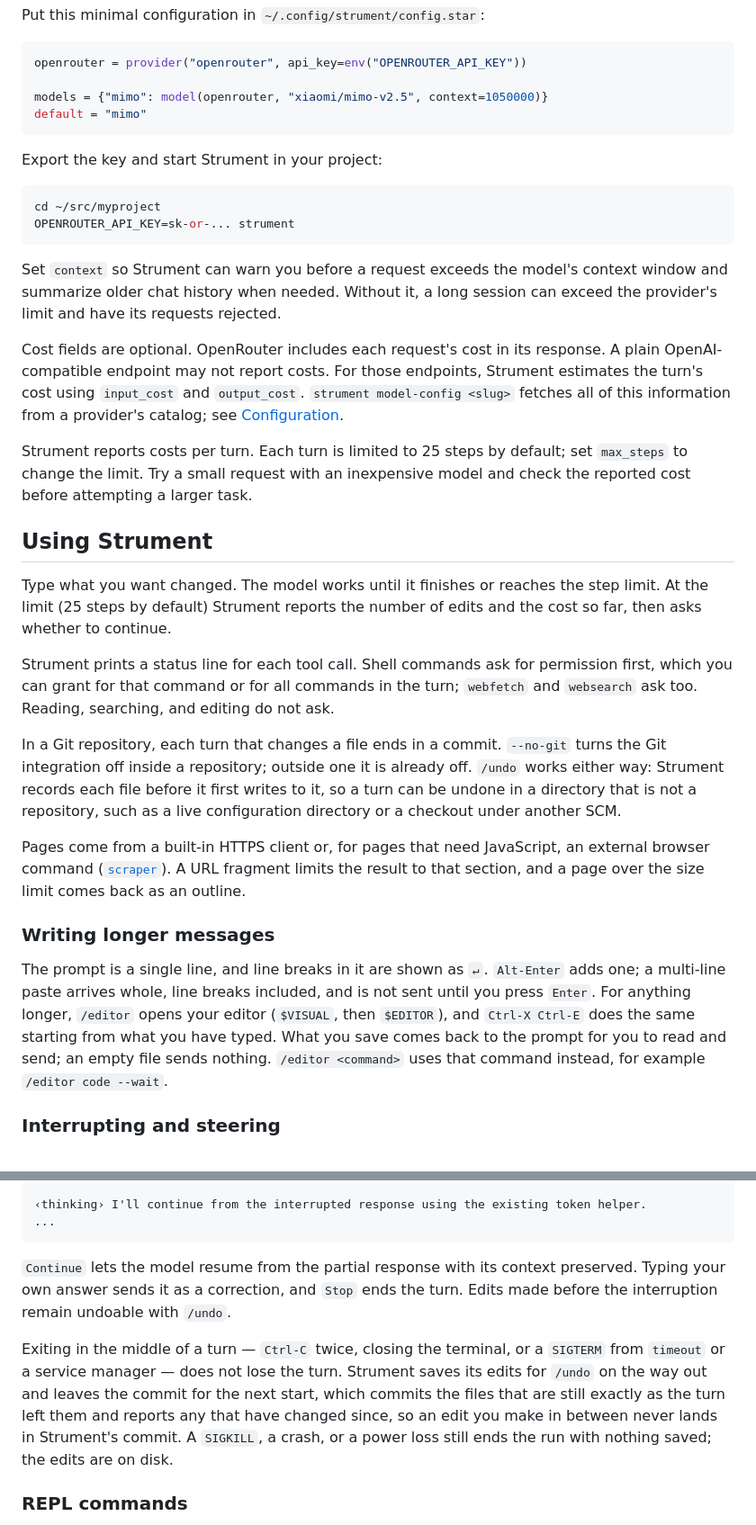
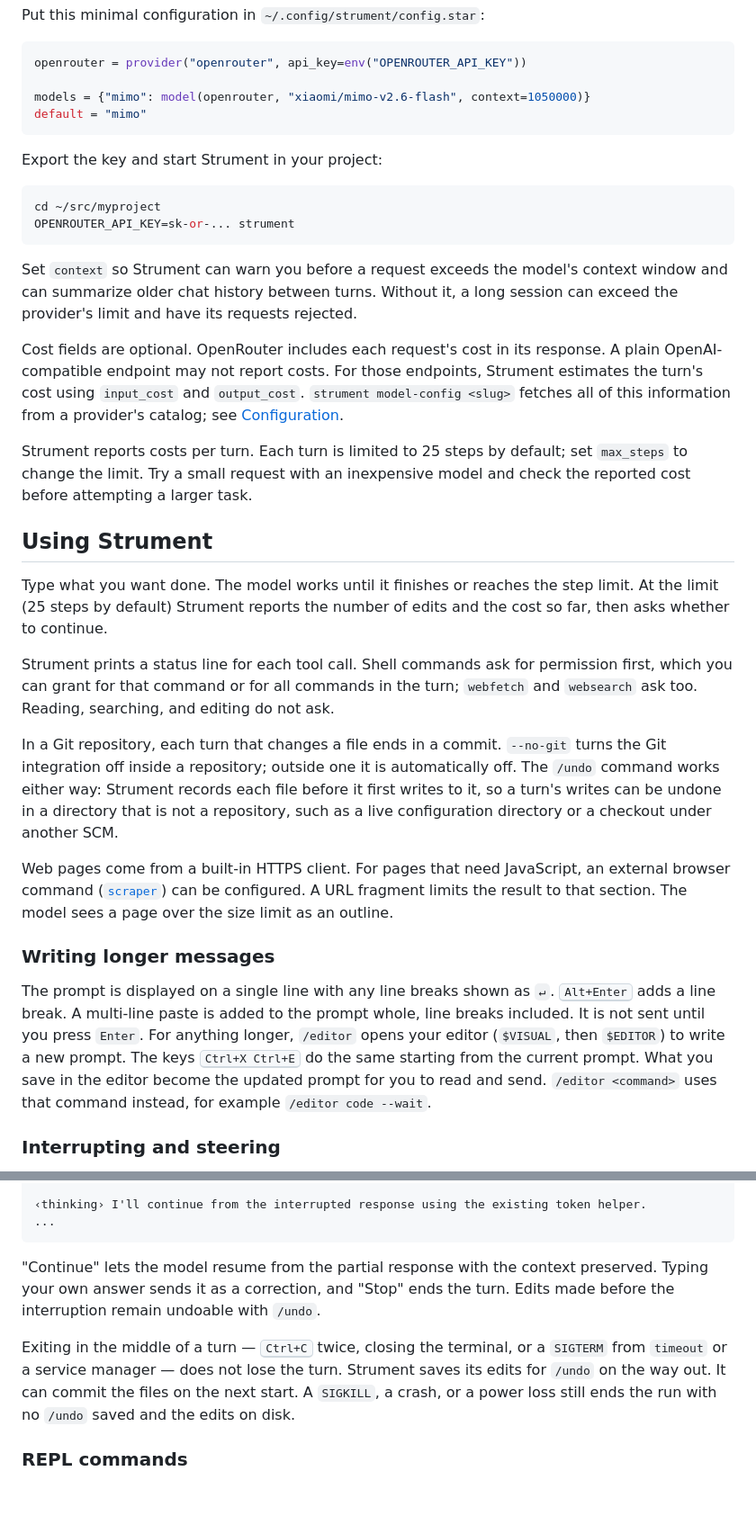
Before and after one commit to dbohdan/strument, a Markdown page: README.md, 2 parts joined by grey strips. Shown at 90% size. Rendered like a GitHub page; blank space fills up the shorter version.

````diff
--- a/README.md
+++ b/README.md
@@ -99,7 +101,7 @@ Put this minimal configuration in `~/.config/strument/config.star`:
 ```python
 openrouter = provider("openrouter", api_key=env("OPENROUTER_API_KEY"))
 
-models = {"mimo": model(openrouter, "xiaomi/mimo-v2.5", context=1050000)}
+models = {"mimo": model(openrouter, "xiaomi/mimo-v2.6-flash", context=1050000)}
 default = "mimo"
 ```
 
@@ -110,7 +112,7 @@ cd ~/src/myproject
 OPENROUTER_API_KEY=sk-or-... strument
 ```
 
-Set `context` so Strument can warn you before a request exceeds the model's context window and summarize older chat history when needed.
+Set `context` so Strument can warn you before a request exceeds the model's context window and can summarize older chat history between turns.
 Without it, a long session can exceed the provider's limit and have its requests rejected.
 
 Cost fields are optional.
@@ -126,7 +128,7 @@ Try a small request with an inexpensive model and check the reported cost before
 
 ## Using Strument
 
-Type what you want changed.
+Type what you want done.
 The model works until it finishes or reaches the step limit.
 At the limit (25 steps by default) Strument reports the number of edits and the cost so far, then asks whether to continue.
 
@@ -135,18 +137,23 @@ Shell commands ask for permission first, which you can grant for that command or
 Reading, searching, and editing do not ask.
 
 In a Git repository, each turn that changes a file ends in a commit.
-`--no-git` turns the Git integration off inside a repository; outside one it is already off.
-`/undo` works either way: Strument records each file before it first writes to it, so a turn can be undone in a directory that is not a repository, such as a live configuration directory or a checkout under another SCM.
+`--no-git` turns the Git integration off inside a repository; outside one it is automatically off.
+The `/undo` command works either way: Strument records each file before it first writes to it, so a turn's writes can be undone in a directory that is not a repository, such as a live configuration directory or a checkout under another SCM.
 
-Pages come from a built-in HTTPS client or, for pages that need JavaScript, an external browser command ([`scraper`](doc/config.md#scraper)).
-A URL fragment limits the result to that section, and a page over the size limit comes back as an outline.
+Web pages come from a built-in HTTPS client.
+For pages that need JavaScript, an external browser command ([`scraper`](doc/config.md#scraper)) can be configured.
+A URL fragment limits the result to that section.
+The model sees a page over the size limit as an outline.
 
 ### Writing longer messages
 
-The prompt is a single line, and line breaks in it are shown as `↵`.
-`Alt-Enter` adds one; a multi-line paste arrives whole, line breaks included, and is not sent until you press `Enter`.
-For anything longer, `/editor` opens your editor (`$VISUAL`, then `$EDITOR`), and `Ctrl-X Ctrl-E` does the same starting from what you have typed.
-What you save comes back to the prompt for you to read and send; an empty file sends nothing.
+The prompt is displayed on a single line with any line breaks shown as `↵`.
+<kbd>Alt+Enter</kbd> adds a line break.
+A multi-line paste is added to the prompt whole, line breaks included.
+It is not sent until you press `Enter`.
+For anything longer, `/editor` opens your editor (`$VISUAL`, then `$EDITOR`) to write a new prompt.
+The keys <kbd>Ctrl+X Ctrl+E</kbd> do the same starting from the current prompt.
+What you save in the editor become the updated prompt for you to read and send.
 `/editor <command>` uses that command instead, for example `/editor code --wait`.
 
 ### Interrupting and steering
@@ -173,17 +180,14 @@ Answer (1-2, or your own text): Use the existing token helper instead
 ...
 ```
 
-`Continue` lets the model resume from the partial response with its context preserved.
-Typing your own answer sends it as a correction, and `Stop` ends the turn.
+"Continue" lets the model resume from the partial response with the context preserved.
+Typing your own answer sends it as a correction, and "Stop" ends the turn.
 Edits made before the interruption remain undoable with `/undo`.
 
-Exiting in the middle of a turn — `Ctrl-C` twice, closing the terminal, or a
-`SIGTERM` from `timeout` or a service manager — does not lose the turn.
-Strument saves its edits for `/undo` on the way out and leaves the commit for
-the next start, which commits the files that are still exactly as the turn
-left them and reports any that have changed since, so an edit you make in
-between never lands in Strument's commit. A `SIGKILL`, a crash, or a power
-loss still ends the run with nothing saved; the edits are on disk.
+Exiting in the middle of a turn — <kbd>Ctrl+C</kbd> twice, closing the terminal, or a `SIGTERM` from `timeout` or a service manager — does not lose the turn.
+Strument saves its edits for `/undo` on the way out.
+It can commit the files on the next start.
+A `SIGKILL`, a crash, or a power loss still ends the run with no `/undo` saved and the edits on disk.
 
 ### REPL commands
 
````
Also changed, not shown: other parts of README.md (+102 -76 lines).
